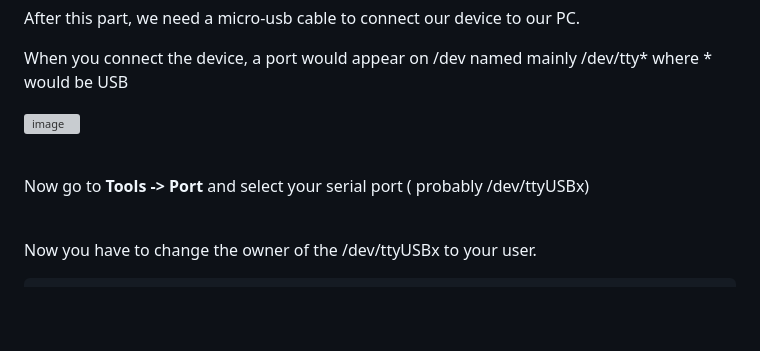
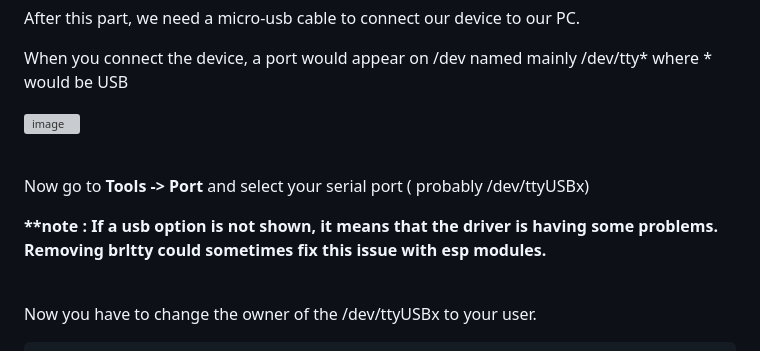
Before and after one commit to bigwhoman/mini-tutorials_ESP32_WebServer, a Markdown page: README.md, the part around the change. Rendered like a GitHub page; blank space fills up the shorter version; grey boxes are pictures that could not be loaded.

```diff
--- a/README.md
+++ b/README.md
@@ -51,11 +51,15 @@ After this part, we need a micro-usb cable to connect our device to our PC. <br>
 
 When you connect the device, a port would appear on /dev named mainly /dev/tty* where * would be USB
 
+
 ![image](https://github.com/bigwhoman/mini-tutorials_ESP32_WebServer/assets/79264715/bb063df4-adf9-47a2-a2af-5f60dd5802e3)
 
 <br>
 
 Now go to <b>Tools -> Port</b> and select your serial port ( probably /dev/ttyUSBx)
+
+
+<b>**note : If a usb option is not shown, it means that the driver is having some problems. Removing brltty could sometimes fix this issue with esp modules.</b>
 
 <br>
 
```
